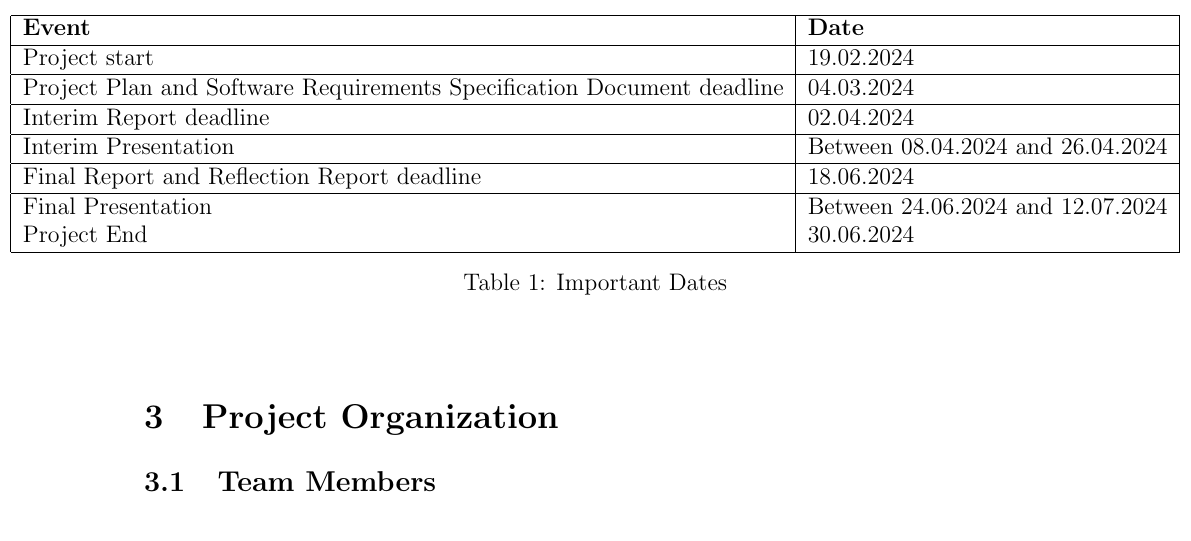
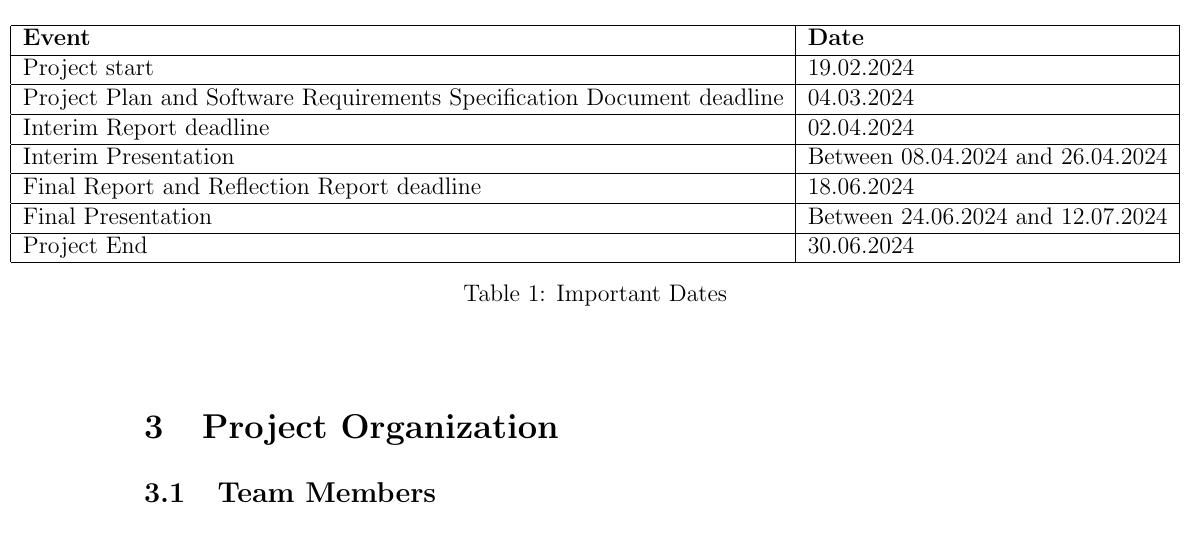
Before and after one commit to Warglaive/Fontys_deliverables_spienzer, a LaTeX document (New Text Document.tex): part of page 8 of 8, cut so that both start at the same text. Compiled offline with pdfLaTeX.

Commit message:
Update New Text Document.tex

```diff
--- a/New Text Document.tex
+++ b/New Text Document.tex
@@ -227,7 +226,7 @@ Project Plan and Software Requirements Specification Document deadline & 04.03.2
 Interim Report deadline & 02.04.2024 \\ \hline
 Interim Presentation & Between 08.04.2024 and 26.04.2024 \\ \hline
 Final Report and Reflection Report deadline & 18.06.2024 \\ \hline
-Final Presentation & Between 24.06.2024 and 12.07.2024 \\
+Final Presentation & Between 24.06.2024 and 12.07.2024 \\ \hline
 Project End & 30.06.2024 \\
 \hline
 \end{tabular}
```
Also changed, not shown: New Text Document.tex (1 more changed lines).
